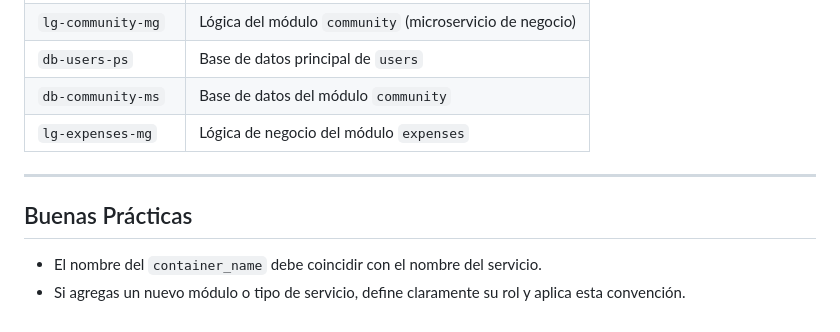
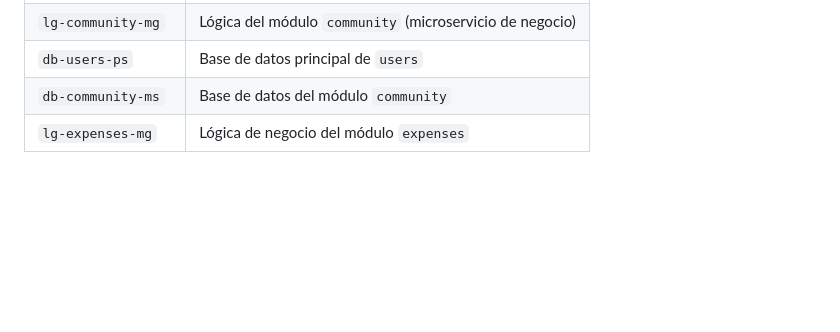
Before and after one commit to omardtl24/TMP_2C_swarch, a Markdown page: README.md, the part around the change. GitHub-like rendering; blank space fills up the shorter version.

```diff
--- a/README.md
+++ b/README.md
@@ -122,10 +122,3 @@ Debe escribirse **completo y en minúsculas**. Ejemplos:
 | `db-users-ps`          | Base de datos principal de `users`                 |
 | `db-community-ms`      | Base de datos del módulo `community`                |
 | `lg-expenses-mg`       | Lógica de negocio del módulo `expenses`                     |
-
----
-
-## Buenas Prácticas
-
-- El nombre del `container_name` debe coincidir con el nombre del servicio.
-- Si agregas un nuevo módulo o tipo de servicio, define claramente su rol y aplica esta convención.
```
